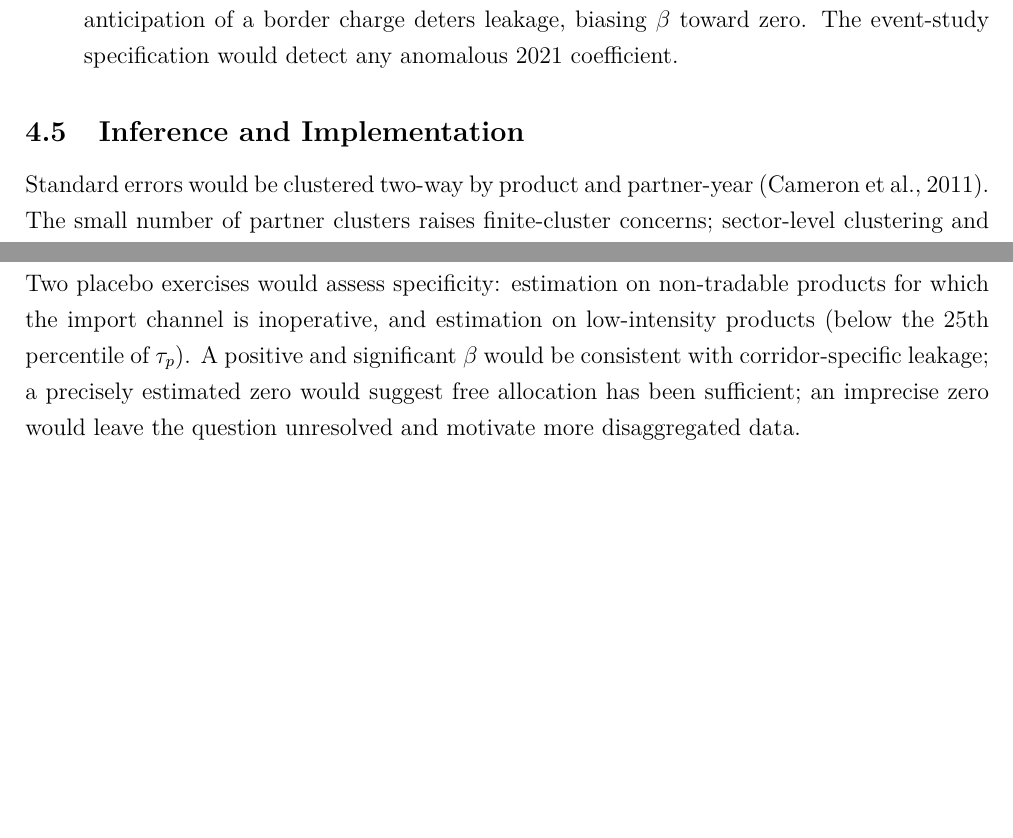
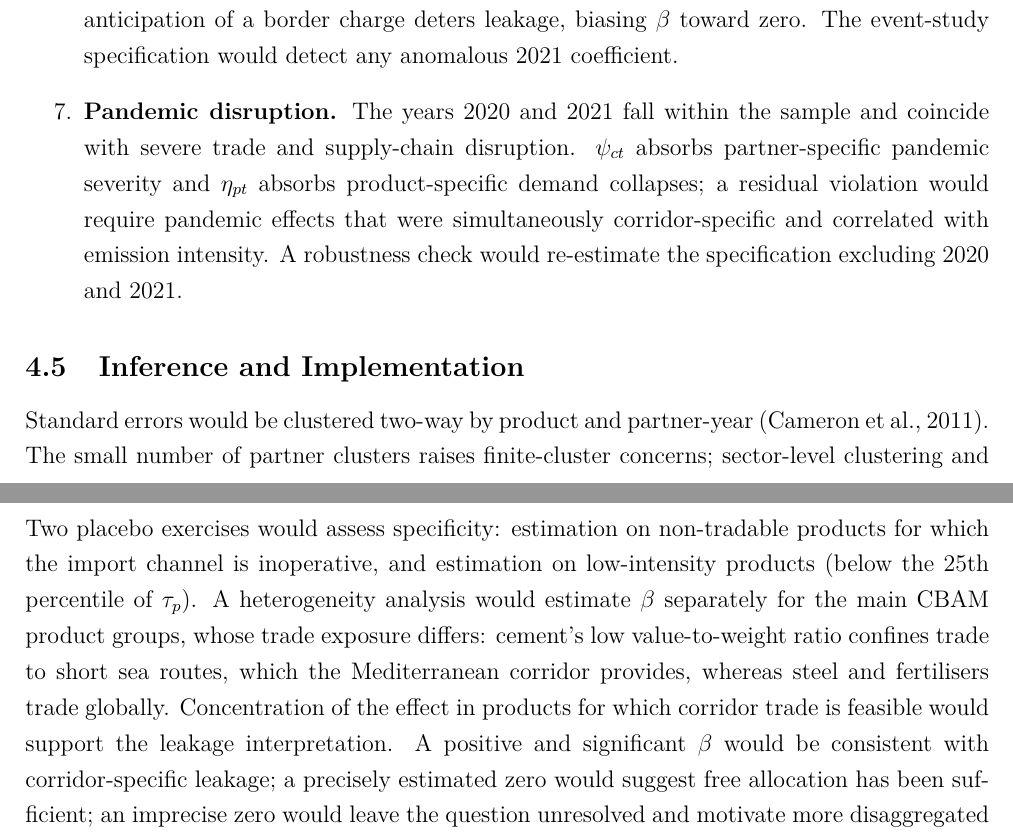
Before and after one commit to bkhammari/EU-ETS-and-Production, a LaTeX document (paper/main.tex, which reads paper/sections/empirical_design.tex): two parts of pages 14 and 15 of 20, joined at a grey line, cut so that both start at the same text, the shorter picture padded with empty space. Compiled offline with pdfLaTeX.

Commit message:
Strengthen mechanism, confound, and heterogeneity coverage
Add the price-taking pass-through logic to the introduction, note the
political economy of Phase I over-allocation, add a numbered pandemic
disruption threat with an exclusion robustness check for 2020-2021,
and add a product-group heterogeneity analysis distinguishing
corridor-feasible cement trade from globally traded steel and
fertilisers.

Co-Authored-By: Claude Fable 5 <noreply@anthropic.com>
Claude-Session: https://claude.ai/code/session_015dbf9XMdTwgMtor8n1LAek

```diff
--- a/paper/sections/empirical_design.tex
+++ b/paper/sections/empirical_design.tex
@@ -57,6 +57,8 @@
 
 \item \textbf{CBAM anticipation.} The July 2021 proposal could alter 2021 trade patterns, but anticipation of a border charge deters leakage, biasing $\beta$ toward zero. The event-study specification would detect any anomalous 2021 coefficient.
 
+\item \textbf{Pandemic disruption.} The years 2020 and 2021 fall within the sample and coincide with severe trade and supply-chain disruption. $\psi_{ct}$ absorbs partner-specific pandemic severity and $\eta_{pt}$ absorbs product-specific demand collapses; a residual violation would require pandemic effects that were simultaneously corridor-specific and correlated with emission intensity. A robustness check would re-estimate the specification excluding 2020 and 2021.
+
 \end{enumerate}
 
 \subsection{Inference and Implementation}
@@ -65,4 +67,4 @@
 
 \subsection{Validation}
 
-Two placebo exercises would assess specificity: estimation on non-tradable products for which the import channel is inoperative, and estimation on low-intensity products (below the 25th percentile of $\tau_p$). A positive and significant $\beta$ would be consistent with corridor-specific leakage; a precisely estimated zero would suggest free allocation has been sufficient; an imprecise zero would leave the question unresolved and motivate more disaggregated data.
+Two placebo exercises would assess specificity: estimation on non-tradable products for which the import channel is inoperative, and estimation on low-intensity products (below the 25th percentile of $\tau_p$). A heterogeneity analysis would estimate $\beta$ separately for the main CBAM product groups, whose trade exposure differs: cement's low value-to-weight ratio confines trade to short sea routes, which the Mediterranean corridor provides, whereas steel and fertilisers trade globally. Concentration of the effect in products for which corridor trade is feasible would support the leakage interpretation. A positive and significant $\beta$ would be consistent with corridor-specific leakage; a precisely estimated zero would suggest free allocation has been sufficient; an imprecise zero would leave the question unresolved and motivate more disaggregated data.
```
Also changed, not shown: paper/sections/introduction.tex (+1 -1 lines), paper/sections/policy_background.tex (+1 -1 lines).
